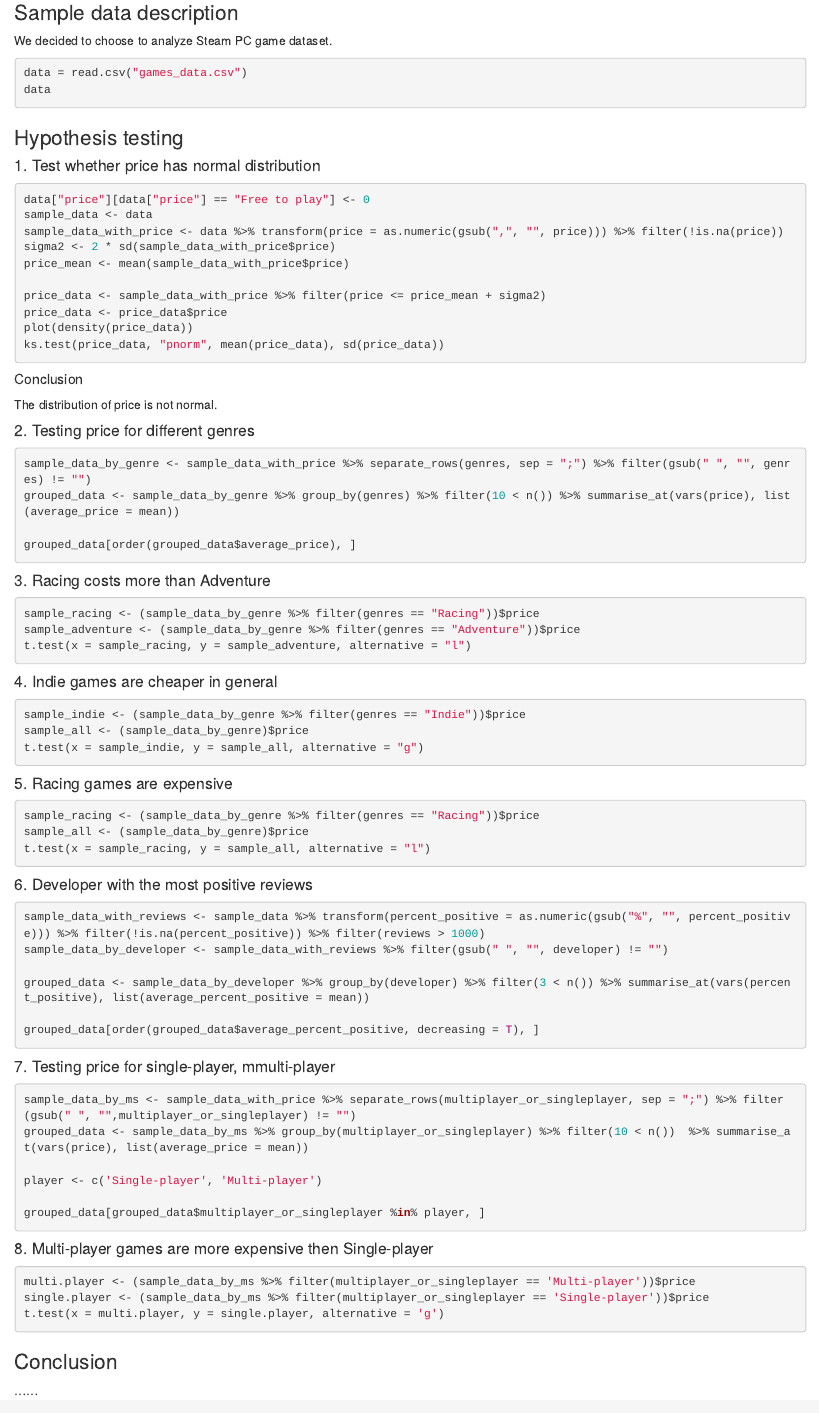
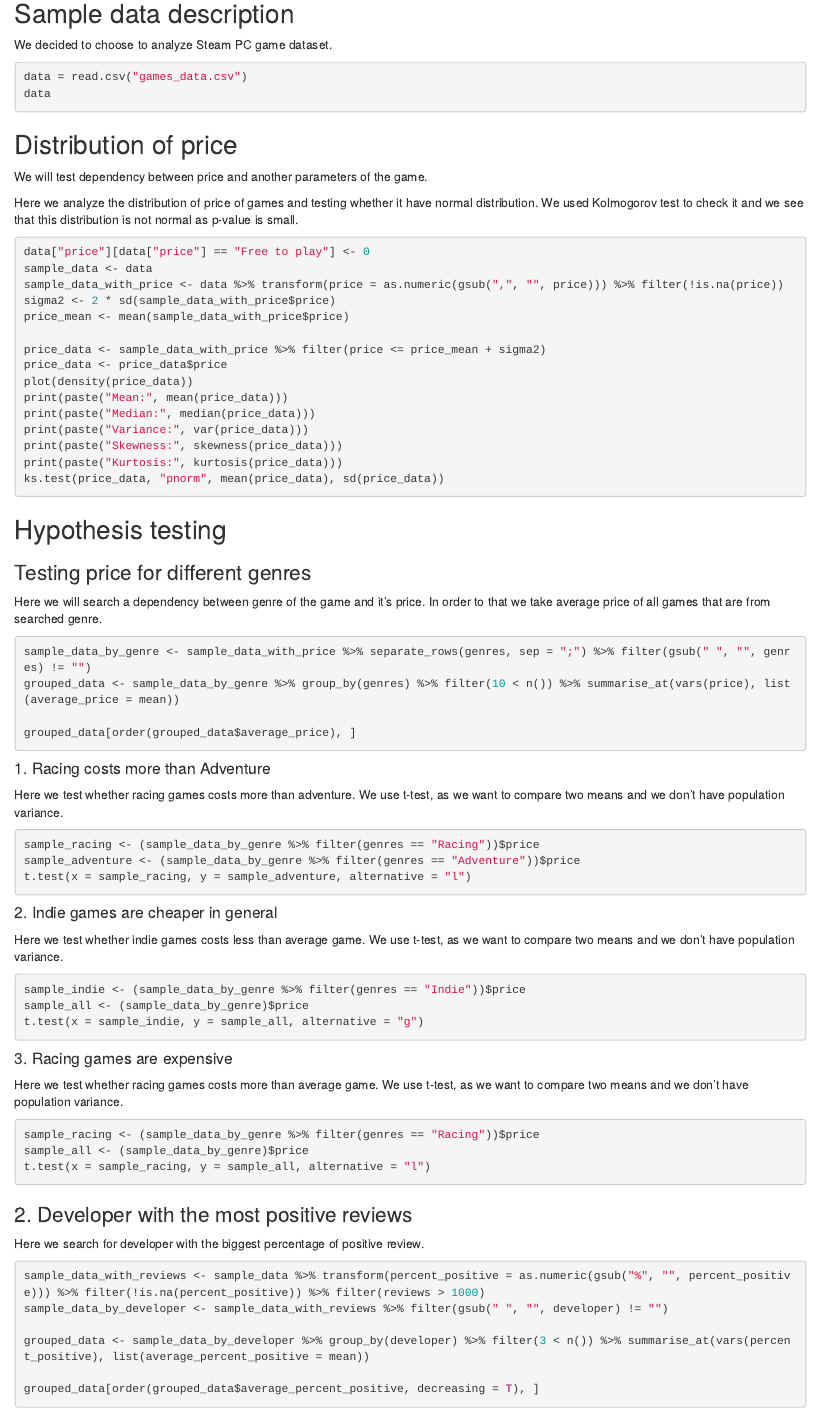
Before and after one commit to amytnyk/RFinalProject, an R Markdown document (project.rmd): the page in a window 1100 px wide, from 280 px down. Rendered offline with R 4.5, knitr and Pandoc, with nearby package versions; the code chunks are not run, so their results and figures are left out.

Commit message:
Add some descriptions

````diff
--- a/project.rmd
+++ b/project.rmd
@@ -14,7 +14,7 @@ library(dplyr)
 library(tidyr)
 ```
 
-### Sample data description
+## Sample data description
 
 We decided to choose to analyze Steam PC game dataset.
 
@@ -23,9 +23,11 @@ data = read.csv("games_data.csv")
 data
 ```
 
-### Hypothesis testing
+## Distribution of price
 
-#### 1. Test whether price has normal distribution
+We will test dependency between price and another parameters of the game.
+
+Here we analyze the distribution of price of games and testing whether it have normal distribution. We used Kolmogorov test to check it and we see that this distribution is not normal as p-value is small.
 
 ```{r warning=FALSE}
 data["price"][data["price"] == "Free to play"] <- 0
@@ -37,14 +39,19 @@ price_mean <- mean(sample_data_with_price$price)
 price_data <- sample_data_with_price %>% filter(price <= price_mean + sigma2)
 price_data <- price_data$price
 plot(density(price_data))
+print(paste("Mean:", mean(price_data)))
+print(paste("Median:", median(price_data)))
+print(paste("Variance:", var(price_data)))
+print(paste("Skewness:", skewness(price_data)))
+print(paste("Kurtosis:", kurtosis(price_data)))
 ks.test(price_data, "pnorm", mean(price_data), sd(price_data))
 ```
 
-##### Conclusion
+## Hypothesis testing
 
-The distribution of price is not normal.
+### Testing price for different genres
 
-#### 2. Testing price for different genres
+Here we will search a dependency between genre of the game and it's price. In order to that we take average price of all games that are from searched genre.
 
 ```{r}
 sample_data_by_genre <- sample_data_with_price %>% separate_rows(genres, sep = ";") %>% filter(gsub(" ", "", genres) != "")
@@ -53,7 +60,9 @@ grouped_data <- sample_data_by_genre %>% group_by(genres) %>% filter(10 < n()) %
 grouped_data[order(grouped_data$average_price), ]
 ```
 
-#### 3. Racing costs more than Adventure
+#### 1. Racing costs more than Adventure
+
+Here we test whether racing games costs more than adventure. We use t-test, as we want to compare two means and we don't have population variance.
 
 ```{r}
 sample_racing <- (sample_data_by_genre %>% filter(genres == "Racing"))$price
@@ -61,7 +70,9 @@ sample_adventure <- (sample_data_by_genre %>% filter(genres == "Adventure"))$pri
 t.test(x = sample_racing, y = sample_adventure, alternative = "l")
 ```
 
-#### 4. Indie games are cheaper in general
+#### 2. Indie games are cheaper in general
+
+Here we test whether indie games costs less than average game. We use t-test, as we want to compare two means and we don't have population variance.
 
 ```{r}
 sample_indie <- (sample_data_by_genre %>% filter(genres == "Indie"))$price
@@ -69,7 +80,9 @@ sample_all <- (sample_data_by_genre)$price
 t.test(x = sample_indie, y = sample_all, alternative = "g")
 ```
 
-#### 5. Racing games are expensive
+#### 3. Racing games are expensive
+
+Here we test whether racing games costs more than average game. We use t-test, as we want to compare two means and we don't have population variance.
 
 ```{r}
 sample_racing <- (sample_data_by_genre %>% filter(genres == "Racing"))$price
@@ -77,7 +90,9 @@ sample_all <- (sample_data_by_genre)$price
 t.test(x = sample_racing, y = sample_all, alternative = "l")
 ```
 
-#### 6. Developer with the most positive reviews
+### 2. Developer with the most positive reviews
+
+Here we search for developer with the biggest percentage of positive review.
 
 ```{r}
 sample_data_with_reviews <- sample_data %>% transform(percent_positive = as.numeric(gsub("%", "", percent_positive))) %>% filter(!is.na(percent_positive)) %>% filter(reviews > 1000)
@@ -91,5 +107,5 @@ grouped_data[order(grouped_data$average_percent_positive, decreasing = T), ]
 
-#### 7. Testing price for single-player, mmulti-player
+Here we will search a dependency between whether game is single-player or multi-player and it's price. In order to that we take average price of all games that are from searched type.
 
 ```{r}
 sample_data_by_ms <- sample_data_with_price %>% separate_rows(multiplayer_or_singleplayer, sep = ";") %>% filter(gsub(" ", "",multiplayer_or_singleplayer) != "")
@@ -100,7 +116,9 @@ player <- c('Single-player', 'Multi-player')
 grouped_data[grouped_data$multiplayer_or_singleplayer %in% player, ]
 ```
 
-#### 8. Multi-player games are more expensive then Single-player
+#### 1. Multi-player games are more expensive then Single-player
+
+Here we test whether multiplayer games costs more than single-player game. We use t-test, as we want to compare two means and we don't have population variance.
 
 ```{r}
 multi.player <- (sample_data_by_ms %>% filter(multiplayer_or_singleplayer == 'Multi-player'))$price
````
Also changed, not shown: project.rmd (1 more changed lines).
